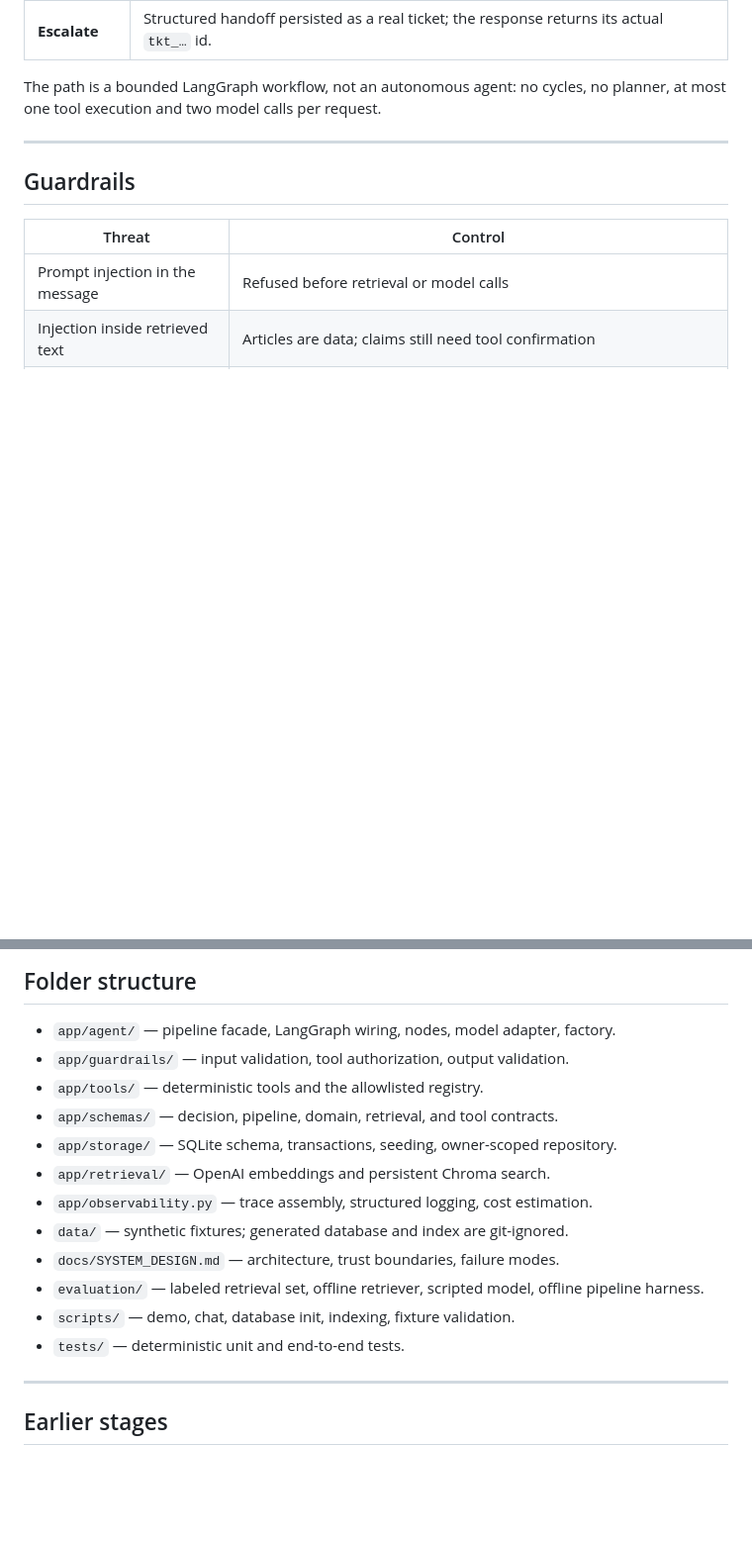
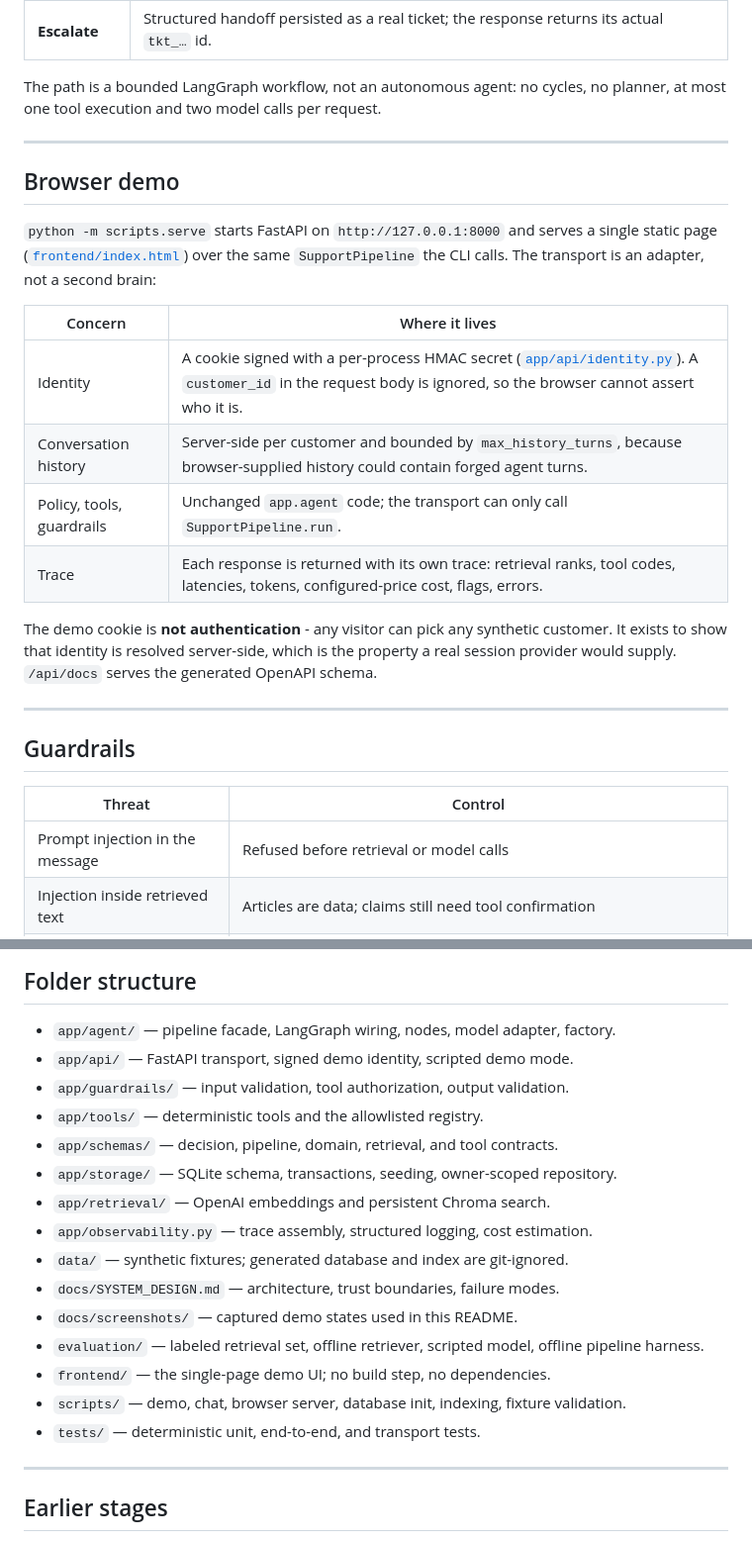
Before and after one commit to spanphr/SecureSupport, a Markdown page: README.md, 2 parts joined by grey strips. Shown at 99% size. GitHub-like rendering; blank space fills up the shorter version.

```diff
--- a/README.md
+++ b/README.md
@@ -82,6 +113,25 @@ validate → decide → retrieve and/or authorized tool → compose → output g
 
 The path is a bounded LangGraph workflow, not an autonomous agent: no cycles, no
 planner, at most one tool execution and two model calls per request.
+
+---
+
+## Browser demo
+
+`python -m scripts.serve` starts FastAPI on `http://127.0.0.1:8000` and serves a single
+static page ([`frontend/index.html`](frontend/index.html)) over the same
+`SupportPipeline` the CLI calls. The transport is an adapter, not a second brain:
+
+| Concern | Where it lives |
+|---|---|
+| Identity | A cookie signed with a per-process HMAC secret ([`app/api/identity.py`](app/api/identity.py)). A `customer_id` in the request body is ignored, so the browser cannot assert who it is. |
+| Conversation history | Server-side per customer and bounded by `max_history_turns`, because browser-supplied history could contain forged agent turns. |
+| Policy, tools, guardrails | Unchanged `app.agent` code; the transport can only call `SupportPipeline.run`. |
+| Trace | Each response is returned with its own trace: retrieval ranks, tool codes, latencies, tokens, configured-price cost, flags, errors. |
+
+The demo cookie is **not authentication** - any visitor can pick any synthetic customer.
+It exists to show that identity is resolved server-side, which is the property a real
+session provider would supply. `/api/docs` serves the generated OpenAPI schema.
 
 ---
 
@@ -248,6 +298,7 @@ is optional and stored as `SecretStr`; tests and demos need no key.
 ## Folder structure
 
 - `app/agent/` — pipeline facade, LangGraph wiring, nodes, model adapter, factory.
+- `app/api/` — FastAPI transport, signed demo identity, scripted demo mode.
 - `app/guardrails/` — input validation, tool authorization, output validation.
 - `app/tools/` — deterministic tools and the allowlisted registry.
 - `app/schemas/` — decision, pipeline, domain, retrieval, and tool contracts.
@@ -256,9 +307,11 @@ is optional and stored as `SecretStr`; tests and demos need no key.
 - `app/observability.py` — trace assembly, structured logging, cost estimation.
 - `data/` — synthetic fixtures; generated database and index are git-ignored.
 - `docs/SYSTEM_DESIGN.md` — architecture, trust boundaries, failure modes.
+- `docs/screenshots/` — captured demo states used in this README.
 - `evaluation/` — labeled retrieval set, offline retriever, scripted model, offline pipeline harness.
-- `scripts/` — demo, chat, database init, indexing, fixture validation.
-- `tests/` — deterministic unit and end-to-end tests.
+- `frontend/` — the single-page demo UI; no build step, no dependencies.
+- `scripts/` — demo, chat, browser server, database init, indexing, fixture validation.
+- `tests/` — deterministic unit, end-to-end, and transport tests.
 
 ---
 
```
Also changed, not shown: other parts of README.md (+45 -9 lines), DECISIONS.md (+29 -0 lines), docs/SYSTEM_DESIGN.md (+7 -4 lines), docs/screenshots/escalation.png (added), docs/screenshots/payment-answer.png (added), docs/screenshots/refusal.png (added), 13 other files.
